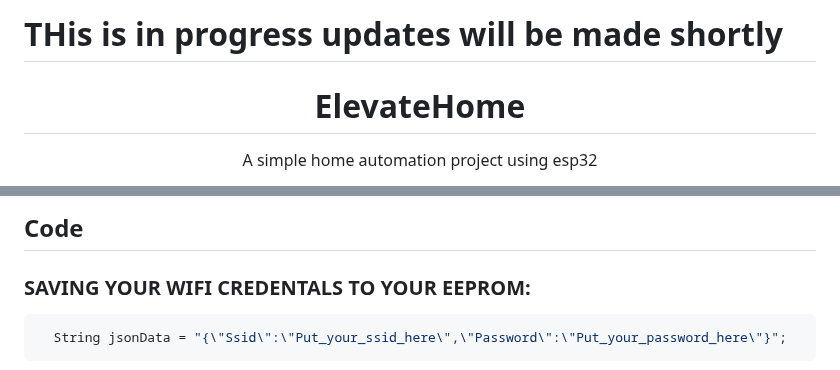
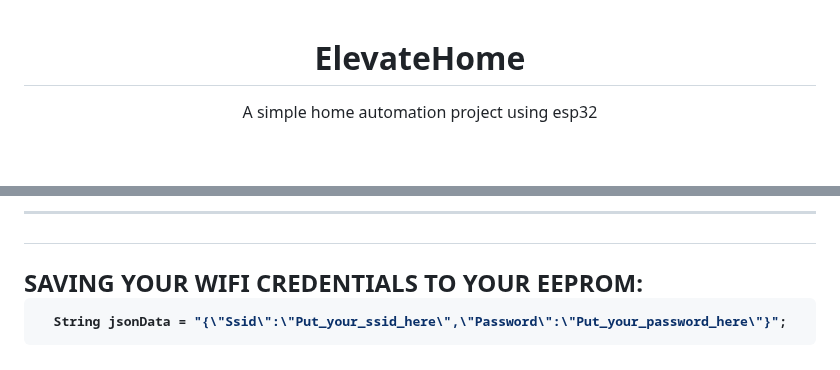
Before and after one commit to Bhargav-U/ElevateHome, a Markdown page: README.md, 2 parts joined by grey strips. Drawn GitHub-style; blank space fills up the shorter version.

````diff
--- a/README.md
+++ b/README.md
@@ -1,7 +1,6 @@
-<h1>THis is in progress updates will be made shortly</h1>
+
 
 <!---Heading--->
-
 <h1 align="center">ElevateHome</h1>
 <p align="center">
   A simple home automation project using esp32
@@ -35,8 +40,10 @@
 
 
-<!---Code section--->
-<h2>Code</h2>
-<h3>SAVING YOUR WIFI CREDENTALS TO YOUR EEPROM:</h3>
+
+***
+
+<!---explanation section--->
+<h2>SAVING YOUR WIFI CREDENTIALS TO YOUR EEPROM:</h3>
 
 ```c++
   String jsonData = "{\"Ssid\":\"Put_your_ssid_here\",\"Password\":\"Put_your_password_here\"}";
````
Also changed, not shown: other parts of README.md (+29 -22 lines).
